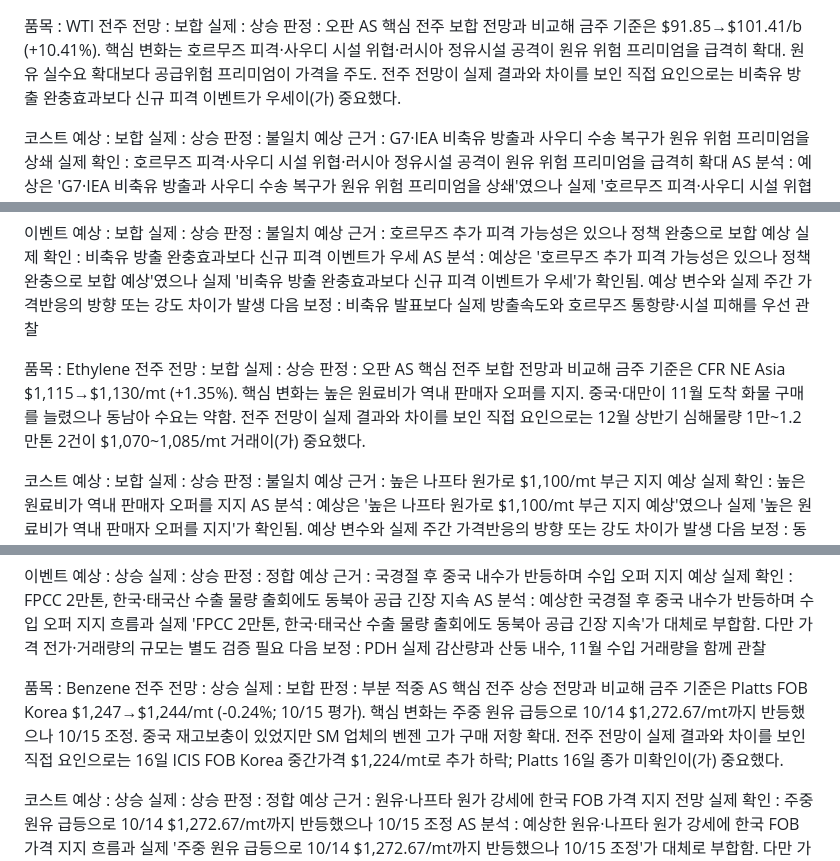
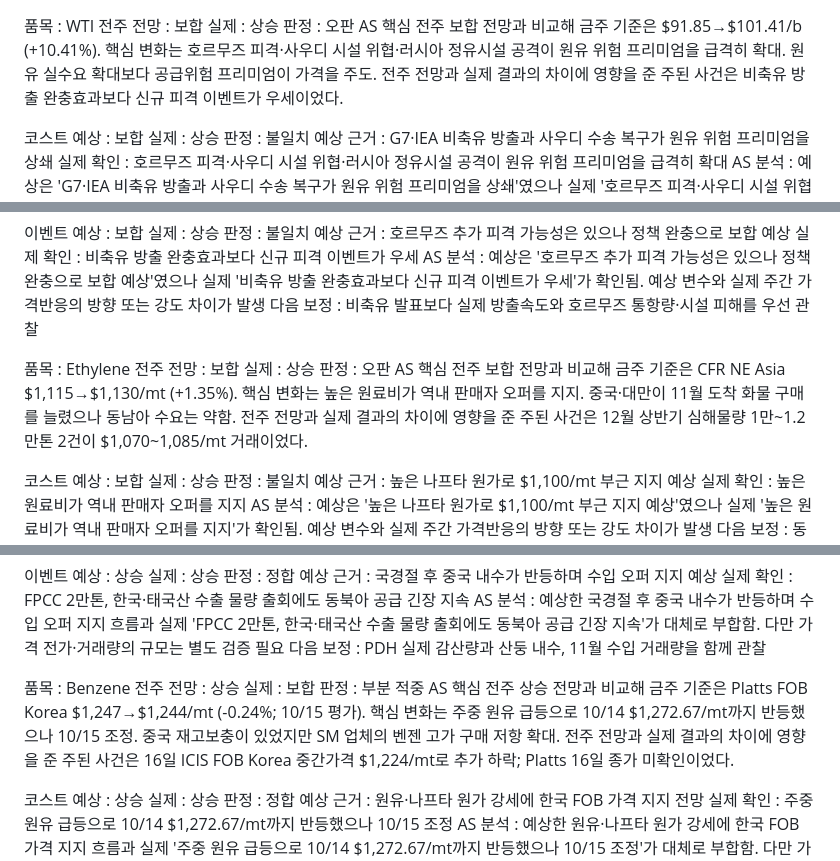
Before and after one commit to jskimlam/Petrochemical-Weekly-Board, a Markdown page: data/as/W42.md, 3 parts joined by grey strips. Rendered like a GitHub page.

Commit message:
Polish W42 AS Korean phrasing

```diff
--- a/data/as/W42.md
+++ b/data/as/W42.md
@@ -3,7 +3,7 @@
 실제 : 상승
 판정 : 오판
 AS 핵심
-전주 보합 전망과 비교해 금주 기준은 $91.85→$101.41/b (+10.41%). 핵심 변화는 호르무즈 피격·사우디 시설 위협·러시아 정유시설 공격이 원유 위험 프리미엄을 급격히 확대. 원유 실수요 확대보다 공급위험 프리미엄이 가격을 주도. 전주 전망이 실제 결과와 차이를 보인 직접 요인으로는 비축유 방출 완충효과보다 신규 피격 이벤트가 우세이(가) 중요했다.
+전주 보합 전망과 비교해 금주 기준은 $91.85→$101.41/b (+10.41%). 핵심 변화는 호르무즈 피격·사우디 시설 위협·러시아 정유시설 공격이 원유 위험 프리미엄을 급격히 확대. 원유 실수요 확대보다 공급위험 프리미엄이 가격을 주도. 전주 전망과 실제 결과의 차이에 영향을 준 주된 사건은 비축유 방출 완충효과보다 신규 피격 이벤트가 우세이었다.
 
 코스트
 예상 : 보합
@@ -46,7 +46,7 @@ AS 분석 : 예상은 '호르무즈 추가 피격 가능성은 있으나 정책
 실제 : 상승
 판정 : 오판
 AS 핵심
-전주 보합 전망과 비교해 금주 기준은 CFR NE Asia $1,115→$1,130/mt (+1.35%). 핵심 변화는 높은 원료비가 역내 판매자 오퍼를 지지. 중국·대만이 11월 도착 화물 구매를 늘렸으나 동남아 수요는 약함. 전주 전망이 실제 결과와 차이를 보인 직접 요인으로는 12월 상반기 심해물량 1만~1.2만톤 2건이 $1,070~1,085/mt 거래이(가) 중요했다.
+전주 보합 전망과 비교해 금주 기준은 CFR NE Asia $1,115→$1,130/mt (+1.35%). 핵심 변화는 높은 원료비가 역내 판매자 오퍼를 지지. 중국·대만이 11월 도착 화물 구매를 늘렸으나 동남아 수요는 약함. 전주 전망과 실제 결과의 차이에 영향을 준 주된 사건은 12월 상반기 심해물량 1만~1.2만톤 2건이 $1,070~1,085/mt 거래이었다.
 
 코스트
 예상 : 보합
@@ -132,7 +132,7 @@ AS 분석 : 예상한 국경절 후 중국 내수가 반등하며 수입 오퍼
 실제 : 보합
 판정 : 부분 적중
 AS 핵심
-전주 상승 전망과 비교해 금주 기준은 Platts FOB Korea $1,247→$1,244/mt (-0.24%; 10/15 평가). 핵심 변화는 주중 원유 급등으로 10/14 $1,272.67/mt까지 반등했으나 10/15 조정. 중국 재고보충이 있었지만 SM 업체의 벤젠 고가 구매 저항 확대. 전주 전망이 실제 결과와 차이를 보인 직접 요인으로는 16일 ICIS FOB Korea 중간가격 $1,224/mt로 추가 하락; Platts 16일 종가 미확인이(가) 중요했다.
+전주 상승 전망과 비교해 금주 기준은 Platts FOB Korea $1,247→$1,244/mt (-0.24%; 10/15 평가). 핵심 변화는 주중 원유 급등으로 10/14 $1,272.67/mt까지 반등했으나 10/15 조정. 중국 재고보충이 있었지만 SM 업체의 벤젠 고가 구매 저항 확대. 전주 전망과 실제 결과의 차이에 영향을 준 주된 사건은 16일 ICIS FOB Korea 중간가격 $1,224/mt로 추가 하락; Platts 16일 종가 미확인이었다.
 
 코스트
 예상 : 상승
```
Also changed, not shown: other parts of data/as/W42.md (+6 -6 lines).
